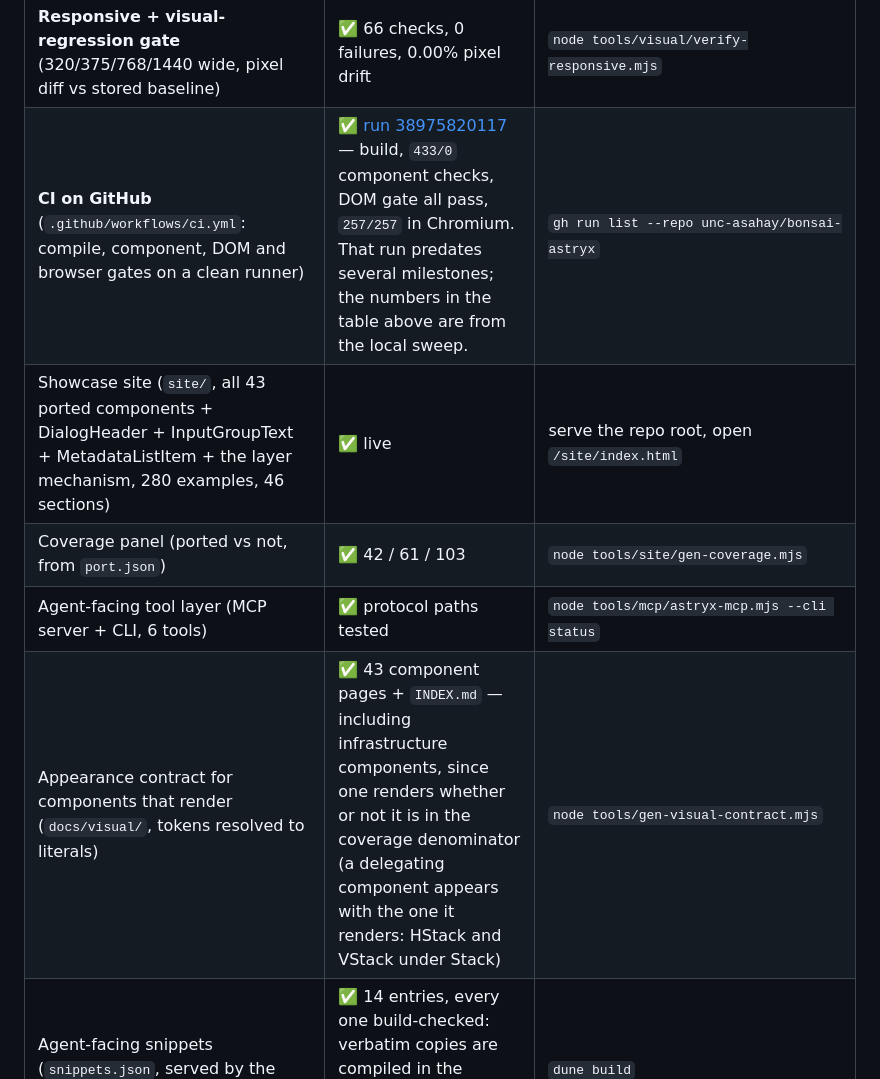
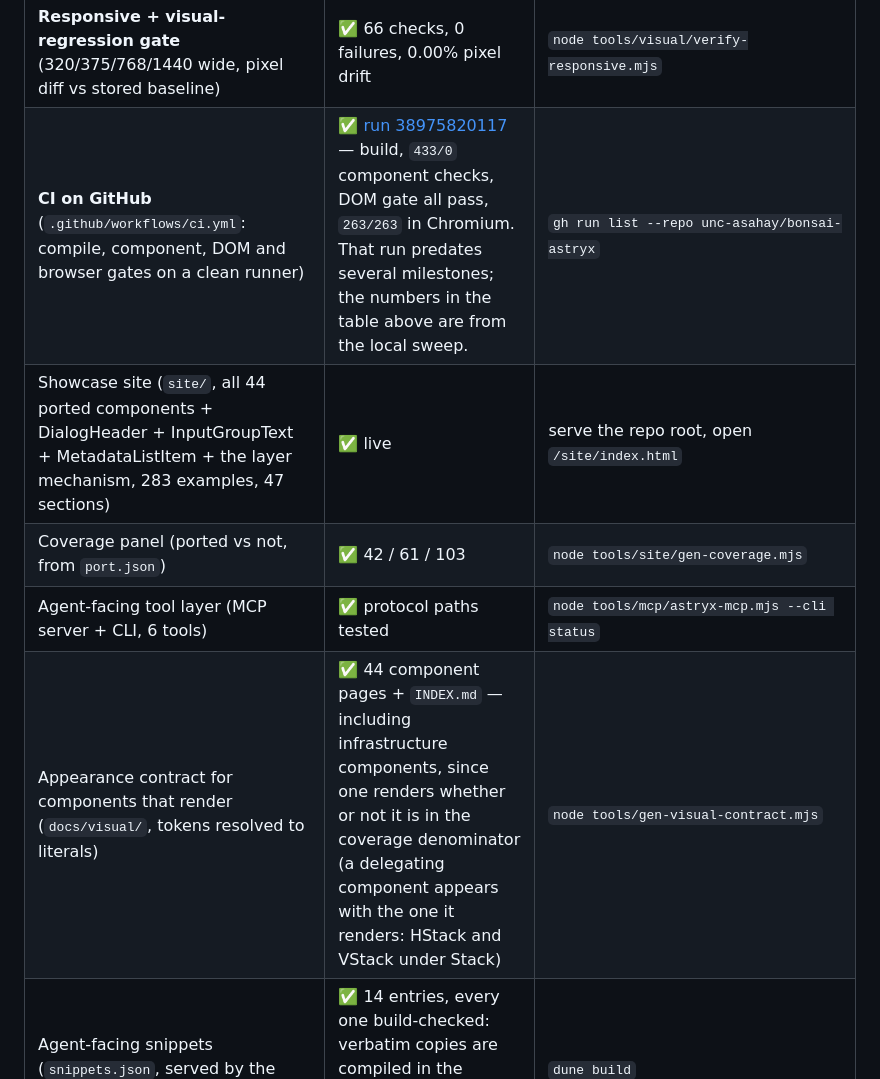
Before and after one commit to unc-asahay/bonsai-astryx, a Markdown page: README.md, the part around one of its changes. Rendered like a GitHub page.

```diff
--- a/README.md
+++ b/README.md
@@ -51,9 +51,9 @@ Pre-alpha. This table is updated as work lands; nothing is claimed here that is
 | **Responsive + visual-regression gate** (320/375/768/1440 wide, pixel diff vs stored baseline) | ✅ 66 checks, 0 failures, 0.00% pixel drift | `node tools/visual/verify-responsive.mjs` |
-| **CI on GitHub** (`.github/workflows/ci.yml`: compile, component, DOM and browser gates on a clean runner) | ✅ [run 38975820117](https://github.com/unc-asahay/bonsai-astryx/actions/runs/38975820117) — build, `433/0` component checks, DOM gate all pass, `257/257` in Chromium. That run predates several milestones; the numbers in the table above are from the local sweep.| `gh run list --repo unc-asahay/bonsai-astryx` |
-| Showcase site (`site/`, all 43 ported components + DialogHeader + InputGroupText + MetadataListItem + the layer mechanism, 280 examples, 46 sections) | ✅ live | serve the repo root, open `/site/index.html` |
+| **CI on GitHub** (`.github/workflows/ci.yml`: compile, component, DOM and browser gates on a clean runner) | ✅ [run 38975820117](https://github.com/unc-asahay/bonsai-astryx/actions/runs/38975820117) — build, `433/0` component checks, DOM gate all pass, `263/263` in Chromium. That run predates several milestones; the numbers in the table above are from the local sweep.| `gh run list --repo unc-asahay/bonsai-astryx` |
+| Showcase site (`site/`, all 44 ported components + DialogHeader + InputGroupText + MetadataListItem + the layer mechanism, 283 examples, 47 sections) | ✅ live | serve the repo root, open `/site/index.html` |
 | Coverage panel (ported vs not, from `port.json`) | ✅ 42 / 61 / 103 | `node tools/site/gen-coverage.mjs` |
 | Agent-facing tool layer (MCP server + CLI, 6 tools) | ✅ protocol paths tested | `node tools/mcp/astryx-mcp.mjs --cli status` |
-| Appearance contract for components that render (`docs/visual/`, tokens resolved to literals) | ✅ 43 component pages + `INDEX.md` — including infrastructure components, since one renders whether or not it is in the coverage denominator (a delegating component appears with the one it renders: HStack and VStack under Stack) | `node tools/gen-visual-contract.mjs` |
+| Appearance contract for components that render (`docs/visual/`, tokens resolved to literals) | ✅ 44 component pages + `INDEX.md` — including infrastructure components, since one renders whether or not it is in the coverage denominator (a delegating component appears with the one it renders: HStack and VStack under Stack) | `node tools/gen-visual-contract.mjs` |
 | Agent-facing snippets (`snippets.json`, served by the MCP tool layer) | ✅ 14 entries, every one build-checked: verbatim copies are compiled in the demo/showcase, the rest are reproduced in `examples/snippetcheck/` | `dune build` |
 | Generated icon table (`src/icon_data.ml` ← upstream's `defaultIcons.tsx`) | ✅ 30 glyphs, refuses a partial or renamed table | `node tools/extract-icons.mjs` |
 | Upstream screenshot capture (`tools/visual/capture.mjs`) | ⏳ needs the upstream Storybook build | `node tools/visual/capture.mjs` |
```
Also changed, not shown: other parts of README.md (+1 -1 lines), ROADMAP.md (+14 -0 lines), docs/VERIFICATION.md (+42 -0 lines).
